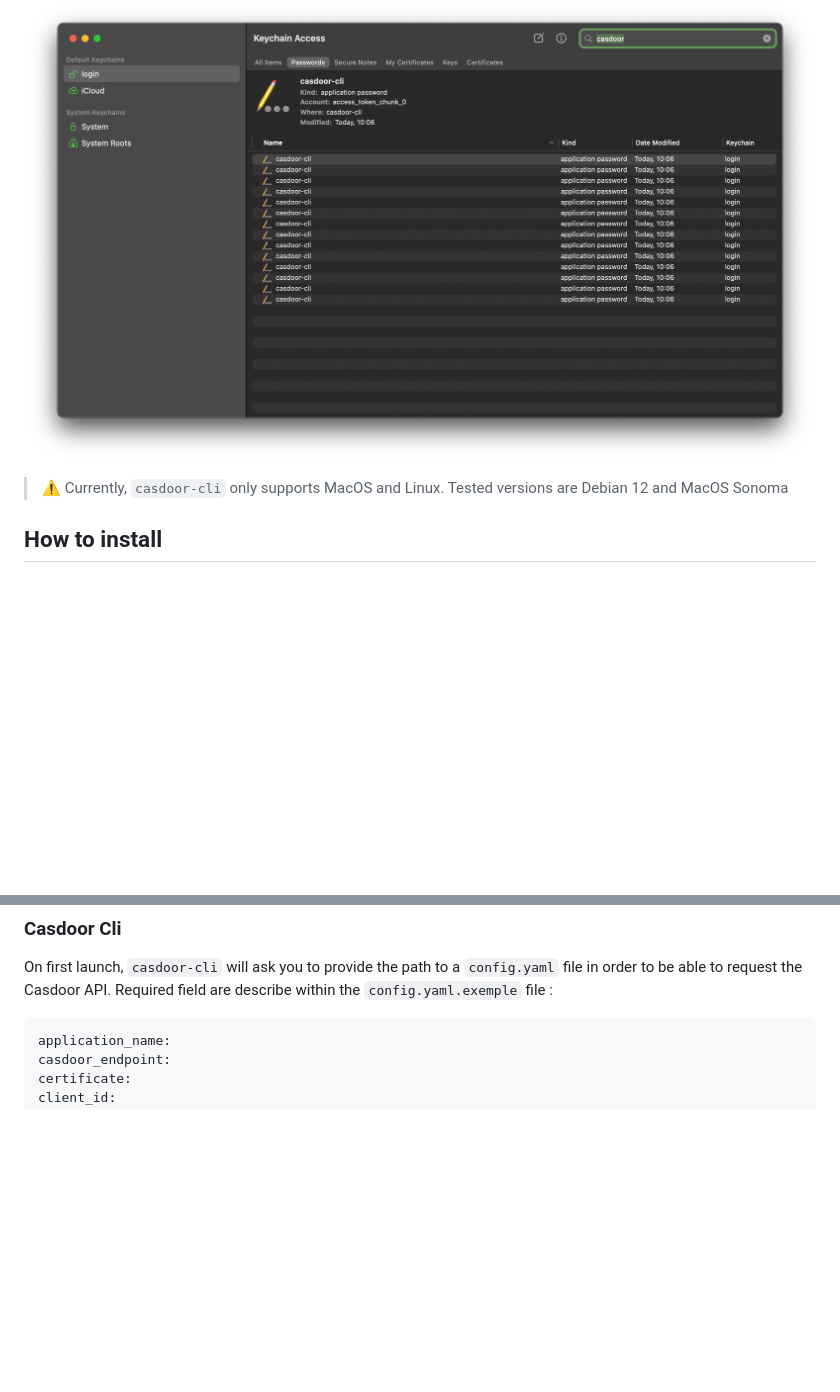
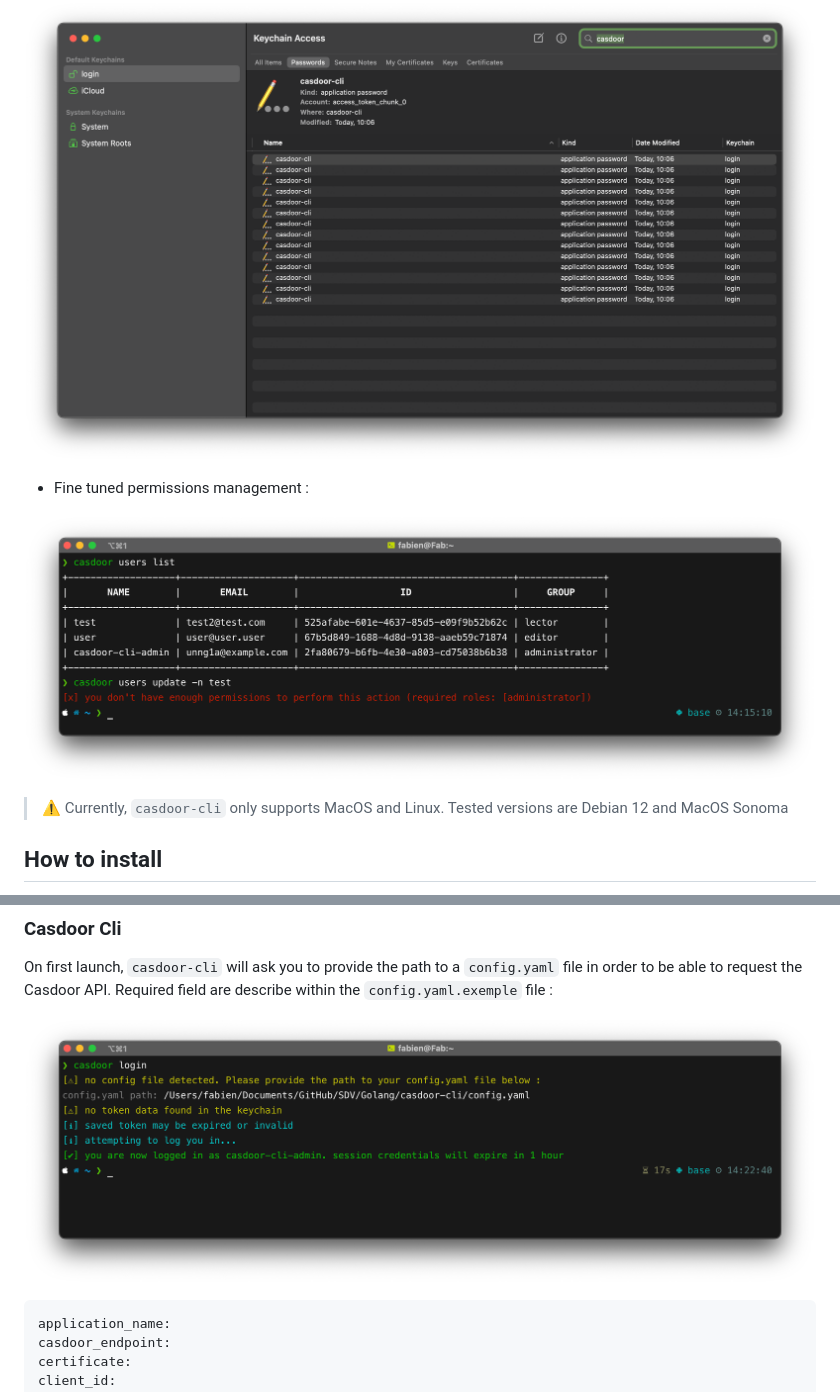
Before and after one commit to casdoor/casdoor-cli, a Markdown page: README.md, 2 parts joined by grey strips. Rendered like a GitHub page; pictures changed too: img/screenshoot_2.png (added), img/screenshoot_3.png (added); blank space fills up the shorter version.

Commit message:
feat(roles): update README

````diff
--- a/README.md
+++ b/README.md
@@ -70,6 +70,10 @@ Flags:
 
 ![keyring.png](img/screenshoot_1.png)
 
+- Fine tuned permissions management :
+
+![permissions.png](img/screenshoot_2.png)
+
 > ⚠️ Currently, `casdoor-cli` only supports MacOS and Linux. Tested versions are Debian 12 and MacOS Sonoma
 
 ## How to install
@@ -100,6 +104,8 @@ A `init_data.json` file is provided in order to bootstrap Casdoor's configuratio
 ### Casdoor Cli
 
 On first launch, `casdoor-cli` will ask you to provide the path to a `config.yaml` file in order to be able to request the Casdoor API. Required field are describe within the `config.yaml.exemple` file :
+
+![](img/screenshoot_3.png)
 
 ```
 application_name:
````
